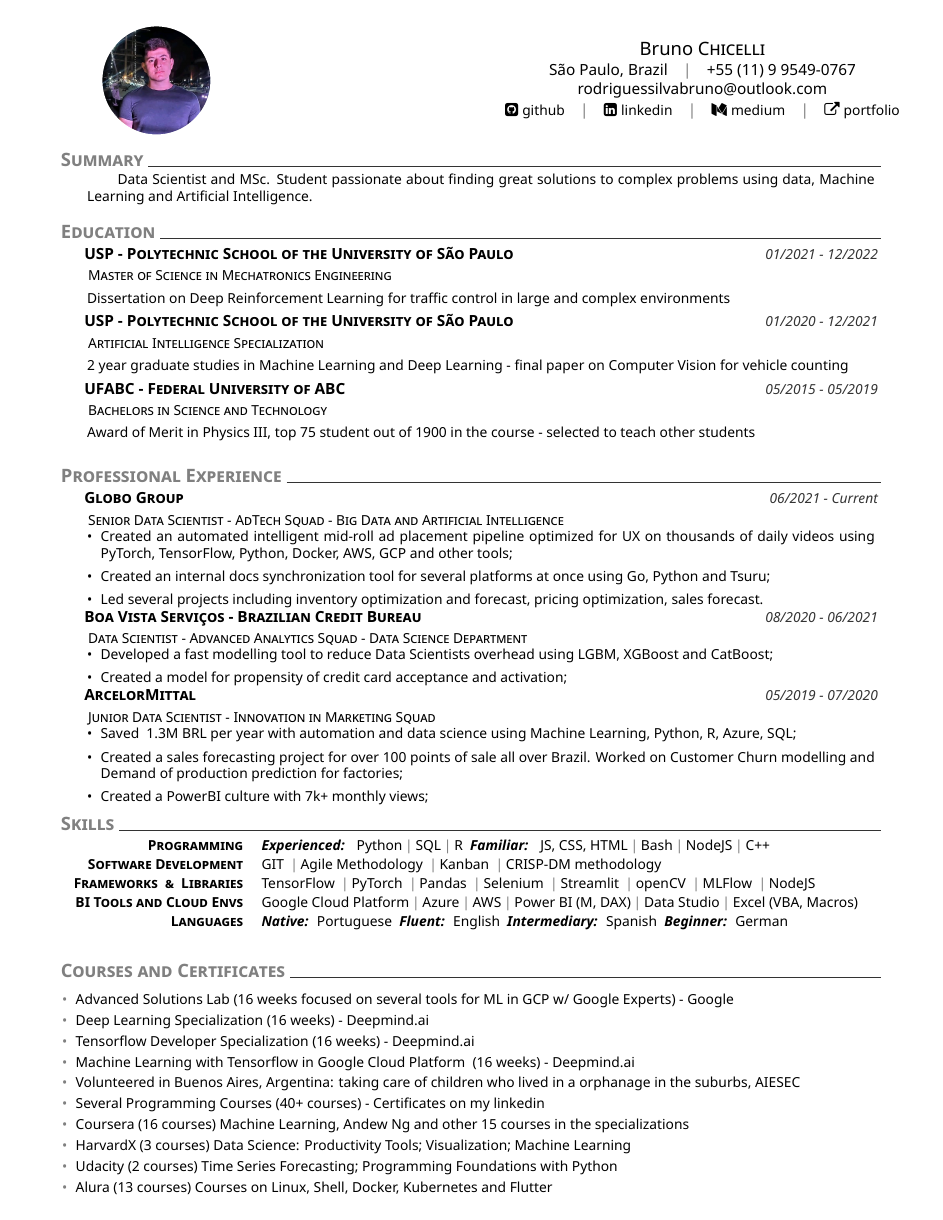
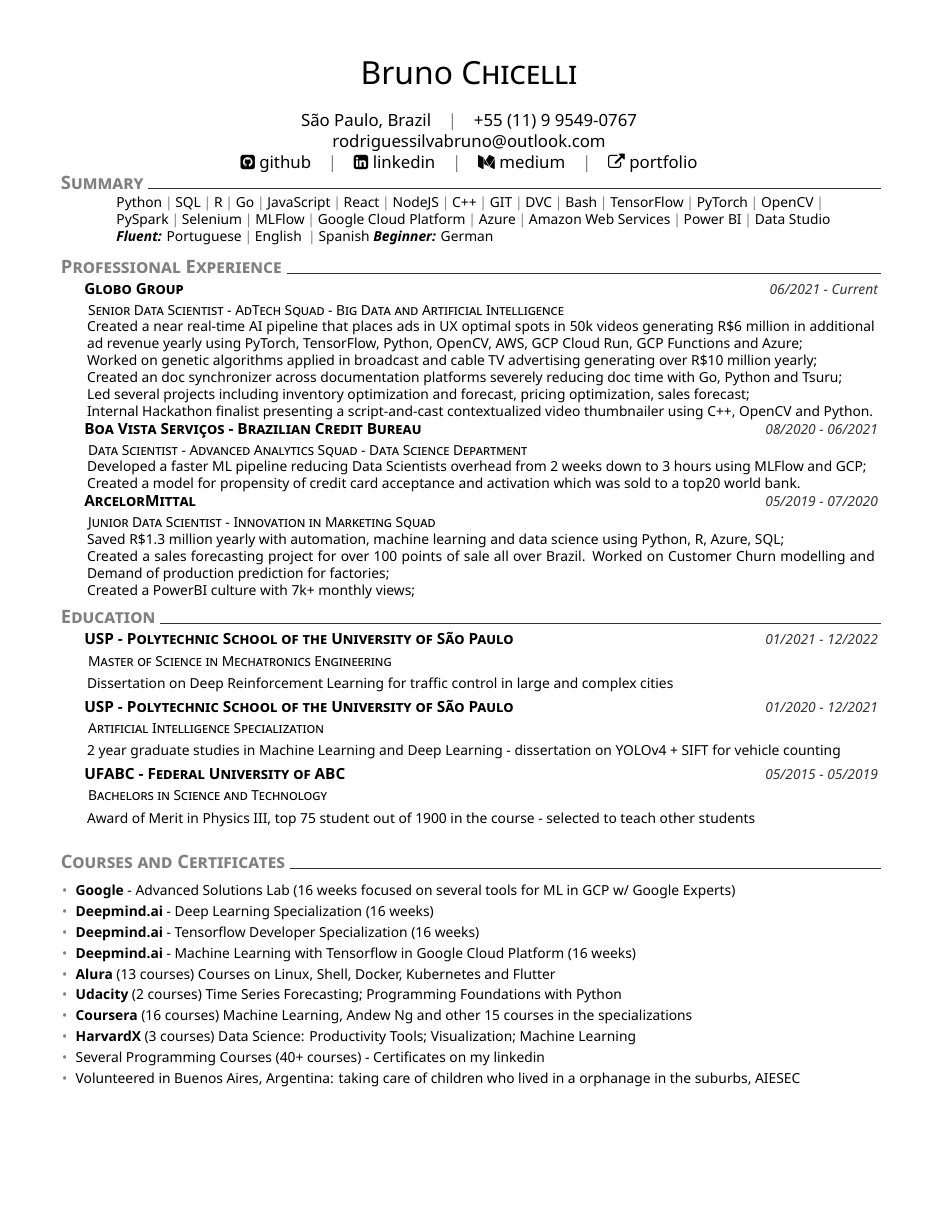
Before and after one commit to brunorosilva/CV-BRS, a LaTeX CV (cv.tex, which reads CV.cls): the whole page. Compiled offline with XeLaTeX.

Commit message:
improvements

```diff
--- a/CV.cls
+++ b/CV.cls
@@ -13,7 +13,7 @@
 \RequirePackage{titlesec}
 \RequirePackage{tikz}
 \RequirePackage{fontspec}
-\RequirePackage[left=0.55in,top=0.1in,right=0.55in,bottom=.01in]{geometry} % Document margins
+\RequirePackage[left=0.55in,top=0.55in,right=0.55in,bottom=.01in]{geometry} % Document margins
 \RequirePackage{hyperref}
 \RequirePackage{fontawesome}
 \RequirePackage{mfirstuc}
@@ -106,7 +110,7 @@
 }
 
 \newcommand\coverlettersubview{
-\begin{tabular}{>{\scshape \bfseries \color{\@themecolor}}l  >{\small }l}
+\begin{tabular}{>{\scshape \bfseries \color{\@themecolor}}l  >{ }l}
 Company: & \@companyname \\
 Position: & \@claimedposition \\
 \end{tabular}
@@ -199,6 +203,6 @@ Position: & \@claimedposition \\
 }
 
 \newcommand\createfootnote{%
-  \renewcommand{\footnotesize}{\fontsize{7pt}{11pt}\selectfont}
+  \renewcommand{\footnotesize}{\fontsize{10pt}{11pt}\selectfont}
     \renewcommand\footnoterule{\rule{0.3\linewidth}{0.3pt}}
     \let\thefootnote\relax\footnote{\today\ / \href{https://github.com/muratcankaracabey/latex_cv}{source code}}}
--- a/cv.tex
+++ b/cv.tex
@@ -21,19 +21,58 @@
 %
 % Summary
 \addblocktext{Summary}{
-Data Scientist and MSc. Student passionate about finding great solutions to complex problems using data, Machine Learning and Artificial Intelligence.
+\explanationdetail{
+Python\cpshalf SQL\cpshalf R\cpshalf Go\cpshalf JavaScript\cpshalf React\cpshalf NodeJS\cpshalf C++\cpshalf GIT\cpshalf DVC\cpshalf Bash\cpshalf TensorFlow\cpshalf PyTorch\cpshalf OpenCV\cpshalf \\PySpark\cpshalf Selenium\cpshalf MLFlow\cpshalf Google Cloud Platform\cpshalf Azure\cpshalf Amazon Web Services\cpshalf Power BI\cpshalf Data Studio
+\\\textbf{\emph{Fluent:}} Portuguese\cpshalf English \cpshalf Spanish \textbf{\emph{Beginner:}} German}}
+
+%% Experience
+\section{Professional Experience}
+%
+    \datedexperience{Globo Group}{06/2021 - Current}
+    \explanation{Senior Data Scientist - AdTech Squad - Big Data and Artificial Intelligence}
+    \explanationdetail{
+
+ Created a near real-time AI pipeline that places ads in UX optimal spots in 50k videos generating R\$6 million in additional ad revenue yearly using PyTorch, TensorFlow, Python, OpenCV, AWS, GCP Cloud Run, GCP Functions and Azure;
+
+ Worked on genetic algorithms applied in broadcast and cable TV advertising generating over R\$10 million yearly;
+
+ Created an doc synchronizer across documentation platforms severely reducing doc time with Go, Python and Tsuru;
+
+Led several projects including inventory optimization and forecast, pricing optimization, sales forecast;
+
+Internal Hackathon finalist presenting a script-and-cast contextualized video thumbnailer using C++, OpenCV and Python.
+
 }
-%
+    \datedexperience{Boa Vista Serviços - Brazilian Credit Bureau}{08/2020 - 06/2021}
+    \explanation{Data Scientist - Advanced Analytics Squad - Data Science Department}
+    \explanationdetail{
+ Developed a faster ML pipeline reducing Data Scientists overhead from 2 weeks down to 3 hours using MLFlow and GCP;
+
+ Created a model for propensity of credit card acceptance and activation which was sold to a top20 world bank.
+     }
+    %
+    \datedexperience{ArcelorMittal}{05/2019 - 07/2020}
+    \explanation{Junior Data Scientist - Innovation in Marketing Squad}
+    \explanationdetail{
+    Saved R\$1.3 million yearly with automation, machine learning and data science using Python, R, Azure, SQL;
+
+    Created a sales forecasting project for over 100 points of sale all over Brazil. Worked on Customer Churn modelling and Demand of production prediction for factories;
+
+    Created a PowerBI culture with 7k+ monthly views;
+
+     }
+    %
+
 %Education
 \section{Education}
     \datedexperience{USP - Polytechnic School of the University of São Paulo}{01/2021 - 12/2022}
     \explanation{Master of Science in Mechatronics Engineering}
     \explanationdetail{
-    Dissertation on Deep Reinforcement Learning for traffic control in large and complex environments}
+    Dissertation on Deep Reinforcement Learning for traffic control in large and complex cities}
     \datedexperience{USP - Polytechnic School of the University of São Paulo}{01/2020 - 12/2021}
     \explanation{Artificial Intelligence Specialization}
     \explanationdetail{
-     2 year graduate studies in Machine Learning and Deep Learning - final paper on Computer Vision for vehicle counting
+     2 year graduate studies in Machine Learning and Deep Learning - dissertation on YOLOv4 + SIFT for vehicle counting
     }
     \datedexperience{UFABC - Federal University of ABC}{05/2015 - 05/2019}
     \explanation{Bachelors in Science and Technology}
@@ -43,88 +82,37 @@ Data Scientist and MSc. Student passionate about finding great solutions to comp
 %
 \setlist[itemize]{leftmargin=*}
 
-% Experience
-\section{Professional Experience}
-%
-    \datedexperience{Globo Group}{06/2021 - Current}
-    \explanation{Senior Data Scientist - AdTech Squad - Big Data and Artificial Intelligence}
-    \explanationdetail{
-\begin{itemize}
-  \item Created an automated intelligent mid-roll ad placement pipeline optimized for UX on thousands of daily videos using PyTorch, TensorFlow, Python, Docker, AWS, GCP and other tools;
-\item Created an internal docs synchronization tool for several platforms at once using Go, Python and Tsuru;
-\item Led several projects including inventory optimization and forecast, pricing optimization, sales forecast.
-    \end{itemize}
-}
-    \datedexperience{Boa Vista Serviços - Brazilian Credit Bureau}{08/2020 - 06/2021}
-    \explanation{Data Scientist - Advanced Analytics Squad - Data Science Department}
-    \explanationdetail{
-\begin{itemize}
-    \item Developed a fast modelling tool to reduce Data Scientists overhead using LGBM, XGBoost and CatBoost;
-    \item Created a model for propensity of credit card acceptance and activation;
-\end{itemize}
-     }
-    %
-    \datedexperience{ArcelorMittal}{05/2019 - 07/2020}
-    \explanation{Junior Data Scientist - Innovation in Marketing Squad}
-    \explanationdetail{
-
-    \begin{itemize}
-\item Saved ~1.3M BRL per year with automation and data science using Machine Learning, Python, R, Azure, SQL;
-\item Created a sales forecasting project for over 100 points of sale all over Brazil. Worked on Customer Churn modelling and Demand of production prediction for factories;
-\item Created a PowerBI culture with 7k+ monthly views;
-
-    \end{itemize}
-     }
-    %
-    %
-
-%
-% Skills
-\section{Skills}
-    %
-    \newcommand{\skillone}{\createskill{Programming}{\textbf{\emph{Experienced:}} \ \  Python\cpshalf SQL\cpshalf R\ \ \textbf{\emph{Familiar:}} \ \  JS, CSS, HTML\cpshalf Bash\cpshalf NodeJS\cpshalf C++}}
-    %
-    \newcommand{\skilltwo}{\createskill{Software Development}{GIT \cpshalf Agile Methodology \cpshalf Kanban \cpshalf CRISP-DM methodology}}
-    %
-    \newcommand{\skillthree}{\createskill{Frameworks \ \& \ Libraries}{
-
-     TensorFlow \cpshalf PyTorch \cpshalf Pandas \cpshalf Selenium \cpshalf Streamlit \cpshalf openCV \cpshalf MLFlow  \cpshalf NodeJS}}
-    %
-    \newcommand{\skillfour}{\createskill{BI Tools and Cloud Envs}{Google Cloud Platform\cpshalf Azure\cpshalf AWS\cpshalf Power BI (M, DAX)\cpshalf Data Studio\cpshalf Excel (VBA, Macros)}}
-    %
-    \newcommand{\skillfive}{\createskill{Languages}{\textbf{\emph{Native:}} \  Portuguese \ \textbf{\emph{Fluent:}} \ English \ \textbf{\emph{Intermediary:}} \ Spanish \ \textbf{\emph{Beginner:}} \ German }}
-    %
-    \createskills{\skillone, \skilltwo, \skillthree, \skillfour, \skillfive}
+  %
 %
 % Experience
 \section{Courses and Certificates}
     \newcommand{\extraone}{%
-    Advanced Solutions Lab (16 weeks focused on several tools for ML in GCP w/ Google Experts) - Google %replace this part with actual text
+    \textbf{Google} - Advanced Solutions Lab (16 weeks focused on several tools for ML in GCP w/ Google Experts)
     }
     \newcommand{\extratwo}{%
-    Deep Learning Specialization (16 weeks) - Deepmind.ai %replace this part with actual text
+    \textbf{Deepmind.ai} - Deep Learning Specialization (16 weeks)
     }
     %
     \newcommand{\extrathree}{%
-   Tensorflow Developer Specialization (16 weeks) - Deepmind.ai %replace this part with actual text
+    \textbf{Deepmind.ai} - Tensorflow Developer Specialization (16 weeks) %replace this part with actual text
     }
     %
     \newcommand{\extrafive}{%
-    Machine Learning with Tensorflow in Google Cloud Platform  (16 weeks) - Deepmind.ai %replace this part with actual text
+    \textbf{Deepmind.ai} - Machine Learning with Tensorflow in Google Cloud Platform (16 weeks) %replace this part with actual text
     }
     \newcommand{\extrasix}{%
+    \textbf{Alura} (13 courses) Courses on Linux, Shell, Docker, Kubernetes and Flutter    }
+\newcommand{\extraseven}{%
+\textbf{Udacity} (2 courses) Time Series Forecasting; Programming Foundations with Python }
+    \newcommand{\extraeigth}{%
+\textbf{Coursera} (16 courses) Machine Learning, Andew Ng and other 15 courses in the specializations    }
+    \newcommand{\extraten}{%
+\textbf{HarvardX} (3 courses) Data Science: Productivity Tools; Visualization; Machine Learning    }
+    \newcommand{\extraevelven}{%
+Several Programming Courses (40+ courses) - Certificates on \href{https://www.linkedin.com/in/brunorosilva/}{my linkedin}  }
+    \newcommand{\extratwelve}{%
 Volunteered in Buenos Aires, Argentina: taking care of children who lived in a orphanage in the suburbs, AIESEC    }
-    \newcommand{\extraseven}{%
-Several Programming Courses (40+ courses) - Certificates on \href{https://www.linkedin.com/in/brunorosilva/}{my linkedin}    }
-    \newcommand{\extraeigth}{%
-Coursera (16 courses) Machine Learning, Andew Ng and other 15 courses in the specializations    }
-    \newcommand{\extraten}{%
-HarvardX (3 courses) Data Science: Productivity Tools; Visualization; Machine Learning    }
-    \newcommand{\extraevelven}{%
-Udacity (2 courses) Time Series Forecasting; Programming Foundations with Python    }
-    \newcommand{\extratwelve}{%
-Alura (13 courses) Courses on Linux, Shell, Docker, Kubernetes and Flutter    }
-    %
+
     \newcommand{\listofextras}{\extraone, \extratwo, \extrathree,  \extrafive, \extrasix, \extraseven, \extraeigth, \extraten, \extraevelven, \extratwelve}
     %
     \createbullets{\listofextras}
```
Also changed, not shown: Bruno_Rodrigues_CV.pdf, CV.cls (30 more changed lines).
